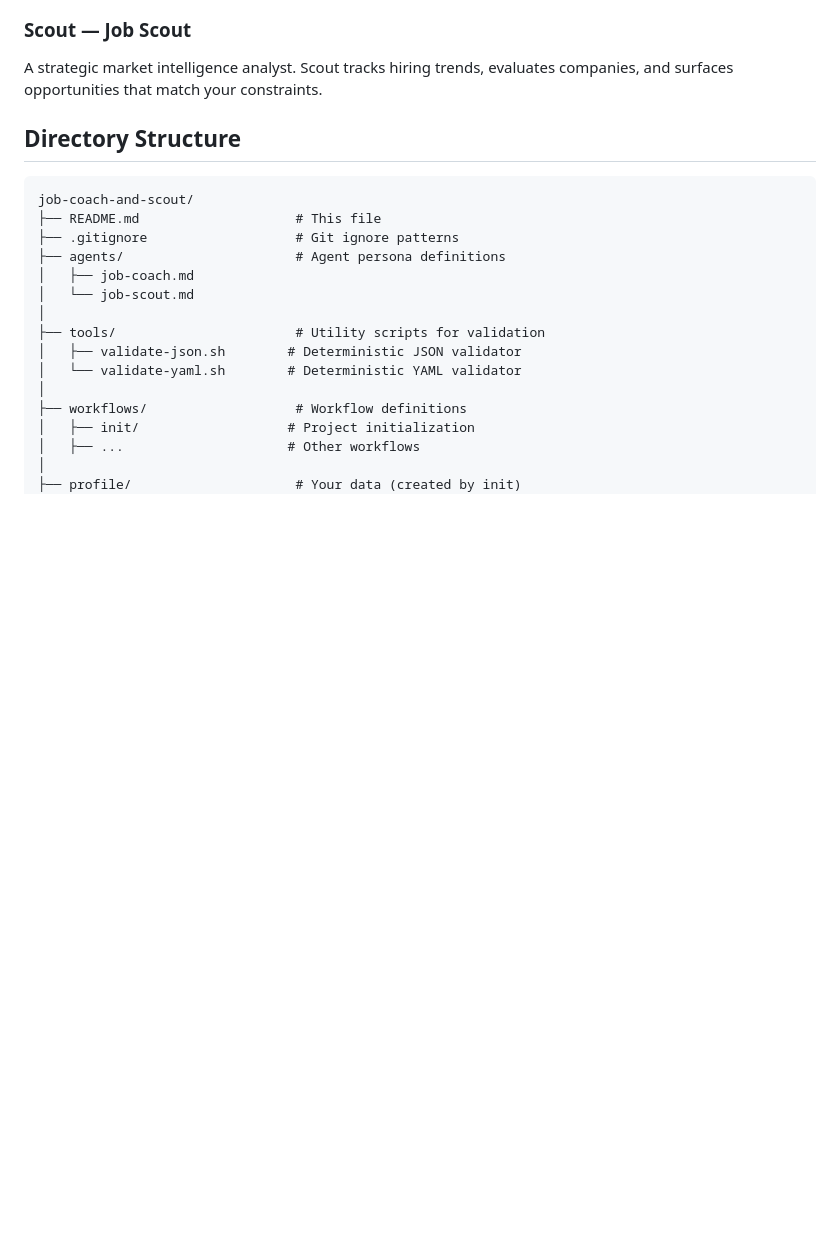
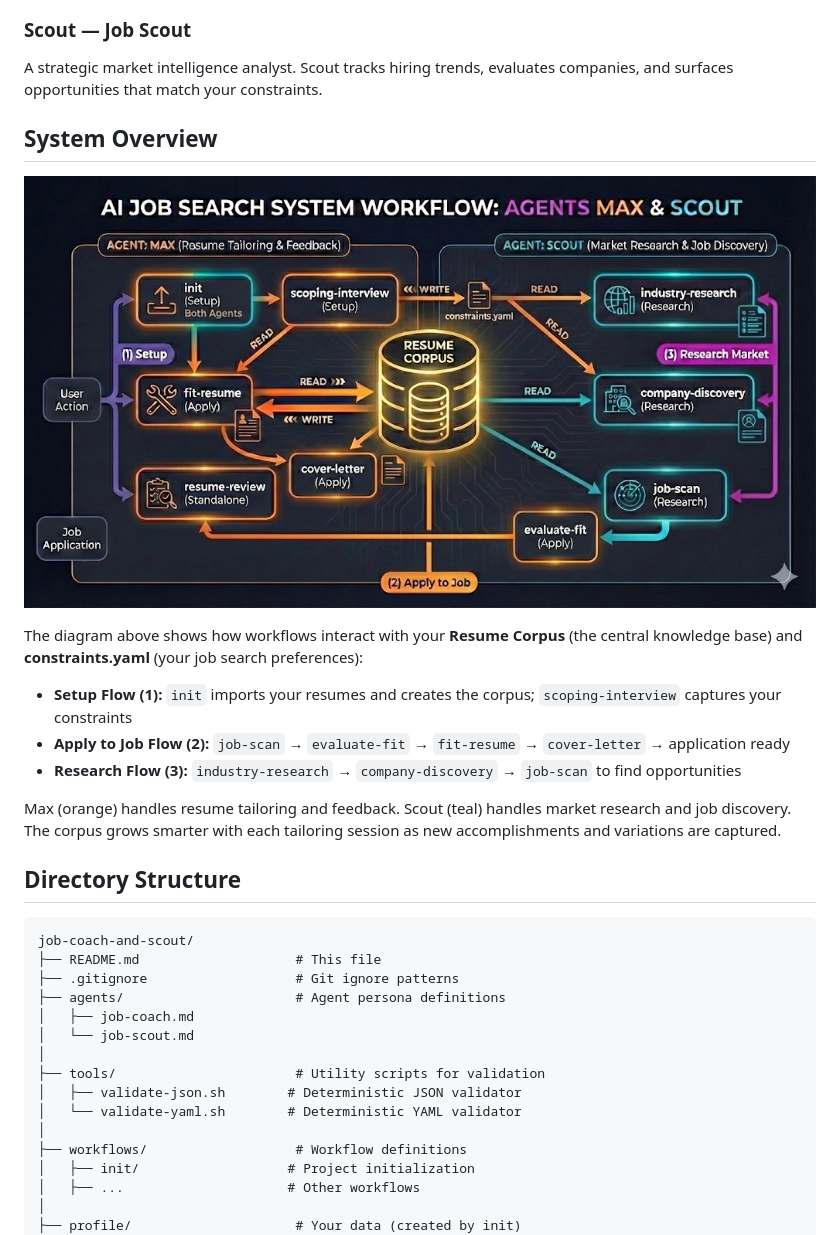
Before and after one commit to shindo107/job-coach-and-scout, a Markdown page: README.md, the part around the change. Drawn GitHub-style; pictures changed too: workflow-diagram.jpg (added); blank space fills up the shorter version.

Commit message:
Add workflow diagram to README
- Add visual system overview showing agent responsibilities and data flows
- Diagram illustrates how Max (orange) and Scout (teal) workflows interact
- Shows corpus as central hub with read/write relationships
- Documents the three main user journeys: Setup, Apply to Job, Research

Co-Authored-By: Claude Opus 4.5 <noreply@anthropic.com>

```diff
--- a/README.md
+++ b/README.md
@@ -77,6 +77,18 @@ A veteran recruiter with 15+ years experience. Adversarial by default, Max chall
 ### Scout — Job Scout
 
 A strategic market intelligence analyst. Scout tracks hiring trends, evaluates companies, and surfaces opportunities that match your constraints.
+
+## System Overview
+
+![AI Job Search System Workflow](workflow-diagram.jpg)
+
+The diagram above shows how workflows interact with your **Resume Corpus** (the central knowledge base) and **constraints.yaml** (your job search preferences):
+
+- **Setup Flow (1):** `init` imports your resumes and creates the corpus; `scoping-interview` captures your constraints
+- **Apply to Job Flow (2):** `job-scan` → `evaluate-fit` → `fit-resume` → `cover-letter` → application ready
+- **Research Flow (3):** `industry-research` → `company-discovery` → `job-scan` to find opportunities
+
+Max (orange) handles resume tailoring and feedback. Scout (teal) handles market research and job discovery. The corpus grows smarter with each tailoring session as new accomplishments and variations are captured.
 
 ## Directory Structure
 
```
